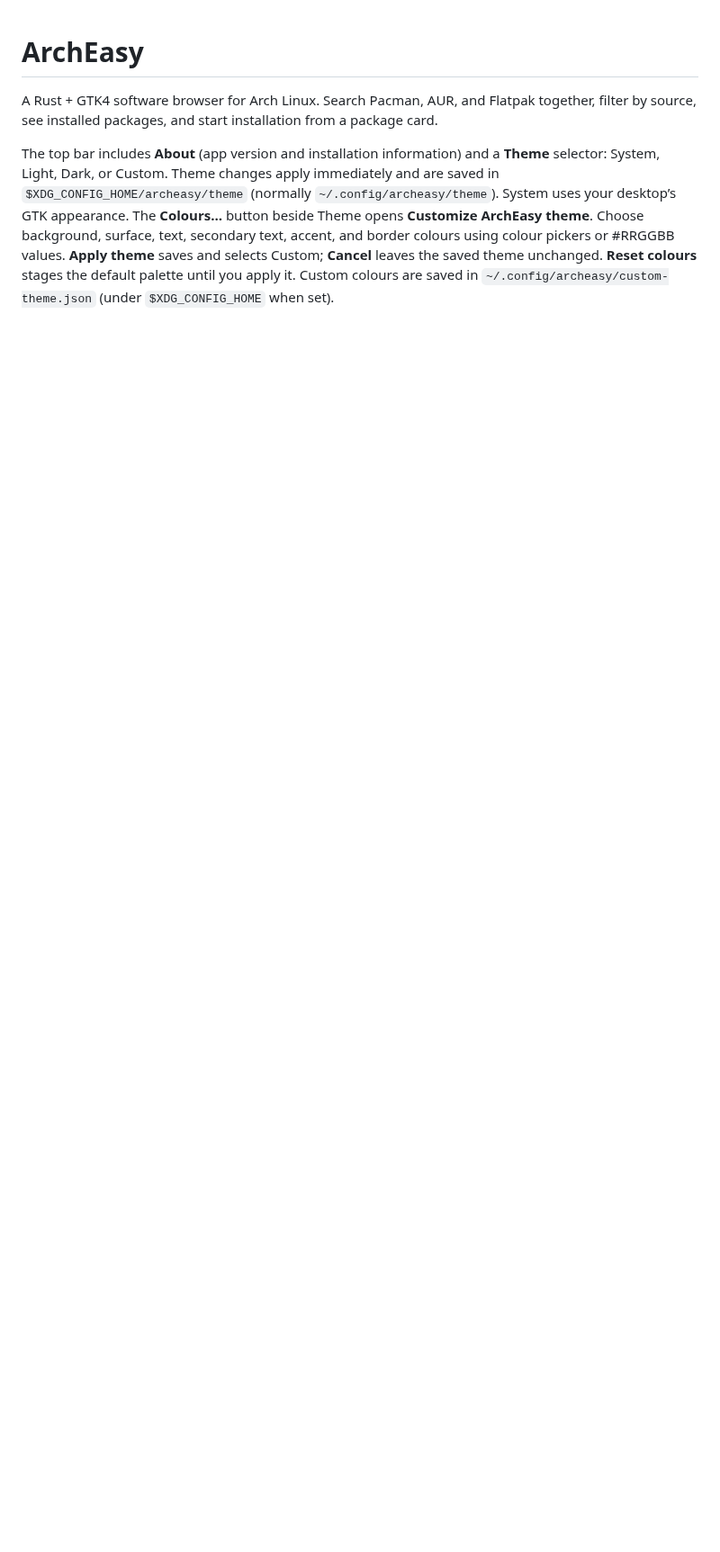
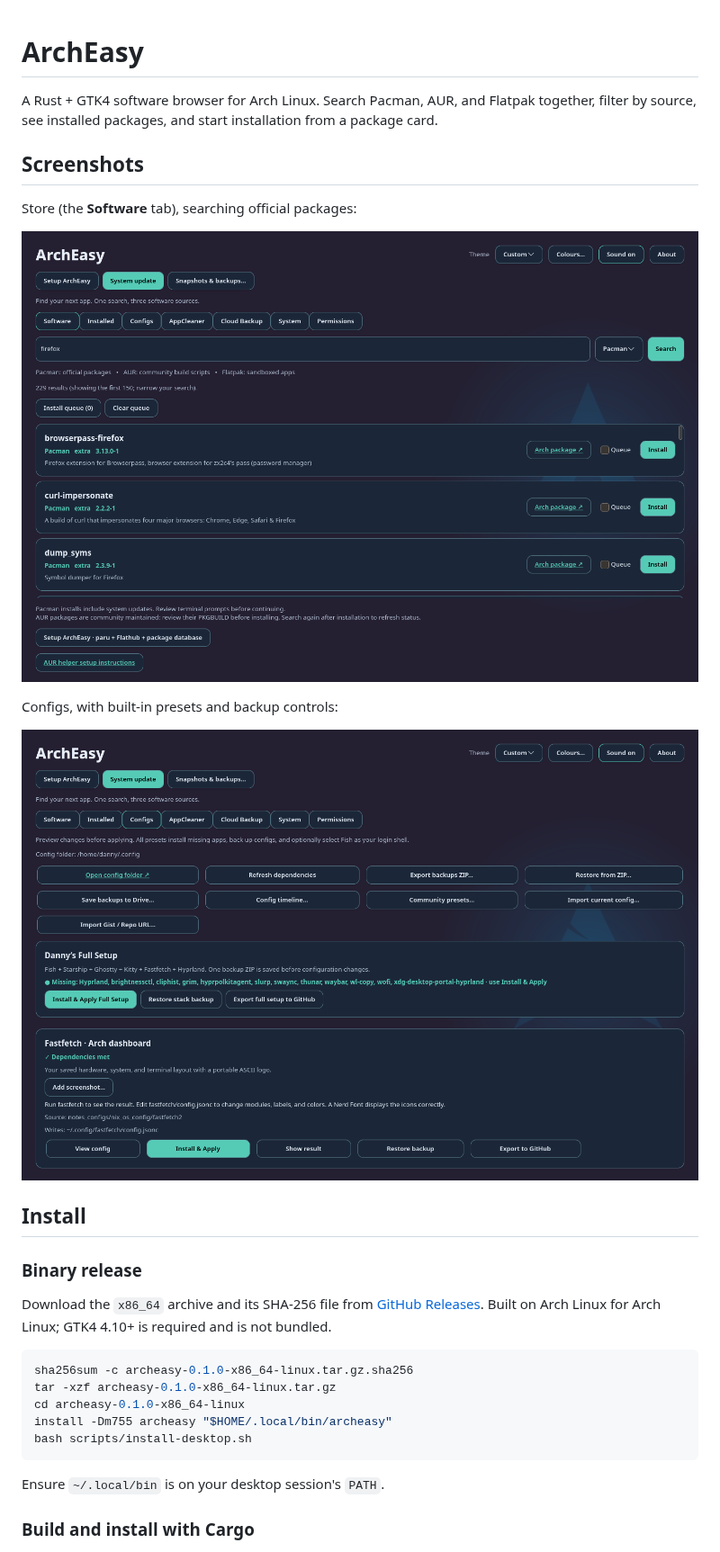
Before and after one commit to danny19862025/ArchEasy, a Markdown page: README.md, the part around one of its changes. Shown at 90% size. Drawn GitHub-style; pictures changed too: assets/screenshots/configs.png (added), assets/screenshots/store.png (added); blank space fills up the shorter version.

Commit message:
Package ArchEasy for release with MIT license, launcher, CI and screenshots

````diff
--- a/README.md
+++ b/README.md
@@ -2,4 +2,31 @@
 
 A Rust + GTK4 software browser for Arch Linux. Search Pacman, AUR, and Flatpak together, filter by source, see installed packages, and start installation from a package card.
 
-The top bar includes **About** (app version and installation information) and a **Theme** selector: System, Light, Dark, or Custom. Theme changes apply immediately and are saved in `$XDG_CONFIG_HOME/archeasy/theme` (normally `~/.config/archeasy/theme`). System uses your desktop’s GTK appearance. The **Colours…** button beside Theme opens **Customize ArchEasy theme**. Choose background, surface, text, secondary text, accent, and border colours using colour pickers or #RRGGBB values. **Apply theme** saves and selects Custom; **Cancel** leaves the saved theme unchanged. **Reset colours** stages the default palette until you apply it. Custom colours are saved in `~/.config/archeasy/custom-theme.json` (under `$XDG_CONFIG_HOME` when set).
+## Screenshots
+
+Store (the **Software** tab), searching official packages:
+
+![ArchEasy Store with Firefox search results](assets/screenshots/store.png)
+
+Configs, with built-in presets and backup controls:
+
+![ArchEasy Configs tab](assets/screenshots/configs.png)
+
+## Install
+
+### Binary release
+
+Download the `x86_64` archive and its SHA-256 file from [GitHub Releases](https://github.com/danny19862025/ArchEasy/releases). Built on Arch Linux for Arch Linux; GTK4 4.10+ is required and is not bundled.
+
+```sh
+sha256sum -c archeasy-0.1.0-x86_64-linux.tar.gz.sha256
+tar -xzf archeasy-0.1.0-x86_64-linux.tar.gz
+cd archeasy-0.1.0-x86_64-linux
+install -Dm755 archeasy "$HOME/.local/bin/archeasy"
+bash scripts/install-desktop.sh
+```
+
+Ensure `~/.local/bin` is on your desktop session's `PATH`.
+
+### Build and install with Cargo
+
````
Also changed, not shown: other parts of README.md (+33 -0 lines), assets/README.md (+5 -0 lines), 12 other files.
